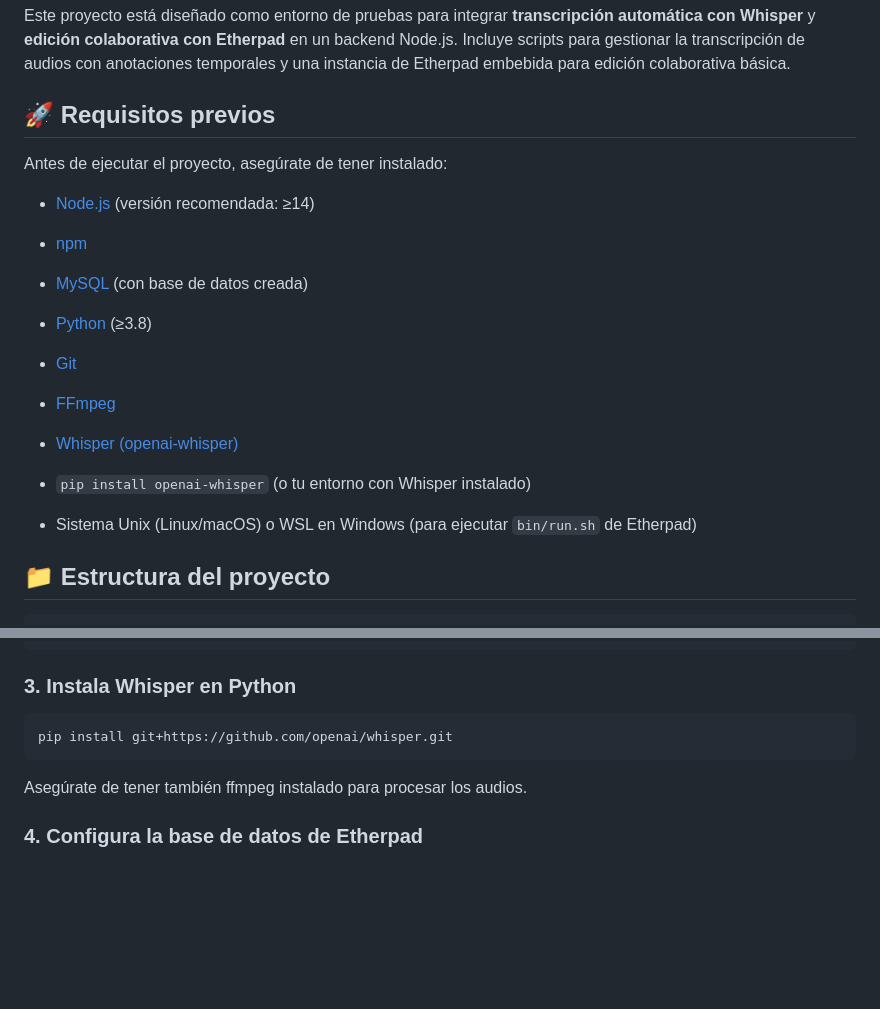
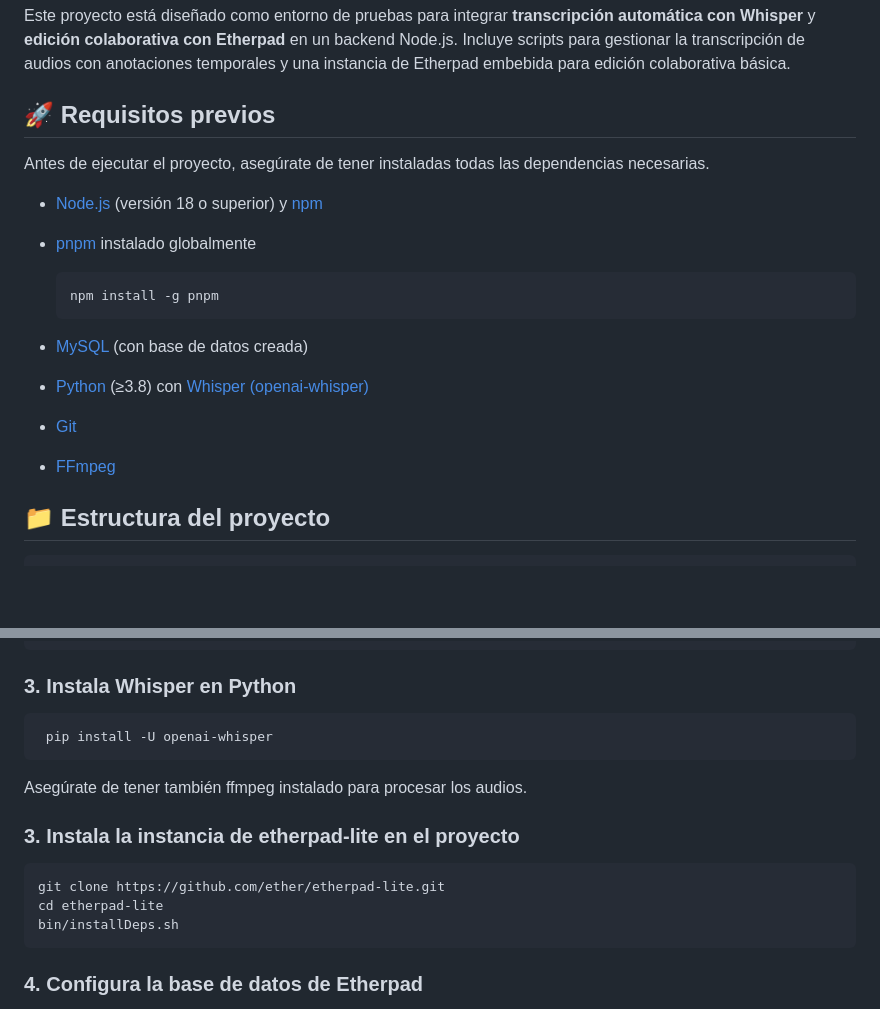
Before and after one commit to davidCalvo123/pruebasWhisper, a Markdown page: README.md, 2 parts joined by grey strips. GitHub-like rendering; blank space fills up the shorter version.

````diff
--- a/README.md
+++ b/README.md
@@ -4,19 +4,20 @@ Este proyecto está diseñado como entorno de pruebas para integrar **transcripc
 
 ## 🚀 Requisitos previos
 
-Antes de ejecutar el proyecto, asegúrate de tener instalado:
 
-- [Node.js](https://nodejs.org/) (versión recomendada: ≥14)
-- [npm](https://www.npmjs.com/)
+Antes de ejecutar el proyecto, asegúrate de tener instaladas todas las dependencias necesarias.
+
+- [Node.js](https://nodejs.org/) (versión 18 o superior) y [npm](https://www.npmjs.com/)
+- [pnpm](https://pnpm.io/) instalado globalmente
+
+  ```bash
+  npm install -g pnpm
+  ```
 - [MySQL](https://www.mysql.com/) (con base de datos creada)
-- [Python](https://www.python.org/) (≥3.8)
+- [Python](https://www.python.org/) (≥3.8) con [Whisper (openai-whisper)](https://github.com/openai/whisper)
 - [Git](https://git-scm.com/)
 - [FFmpeg](https://ffmpeg.org/download.html)
-- [Whisper (openai-whisper)](https://github.com/openai/whisper)
 
-
-- `pip install openai-whisper` (o tu entorno con Whisper instalado)
-- Sistema Unix (Linux/macOS) o WSL en Windows (para ejecutar `bin/run.sh` de Etherpad)
 
 ## 📁 Estructura del proyecto
 ```bash
@@ -59,9 +60,16 @@ npm install
 ```
 ### 3. Instala Whisper en Python
 ```bash
-pip install git+https://github.com/openai/whisper.git
+ pip install -U openai-whisper
 ```
 Asegúrate de tener también ffmpeg instalado para procesar los audios.
+
+### 3. Instala la instancia de etherpad-lite en el proyecto
+```bash
+git clone https://github.com/ether/etherpad-lite.git
+cd etherpad-lite
+bin/installDeps.sh
+```
 
 ### 4. Configura la base de datos de Etherpad
 Primero, accede a MySQL y crea la base de datos con las credenciales que usarás en settings.json:(Tengo quemirar esto)
````
